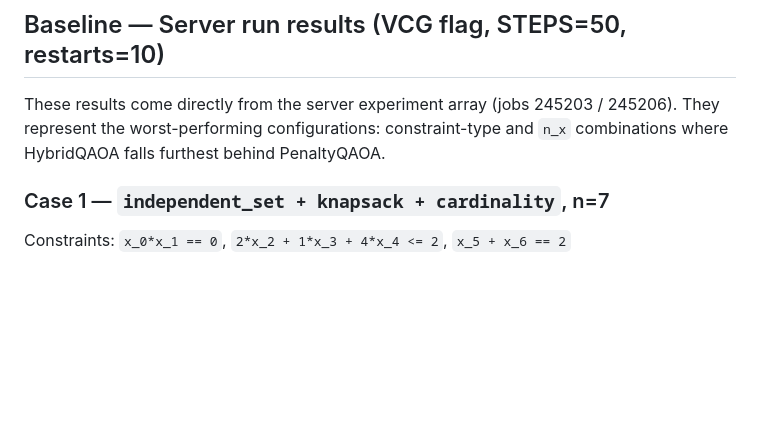
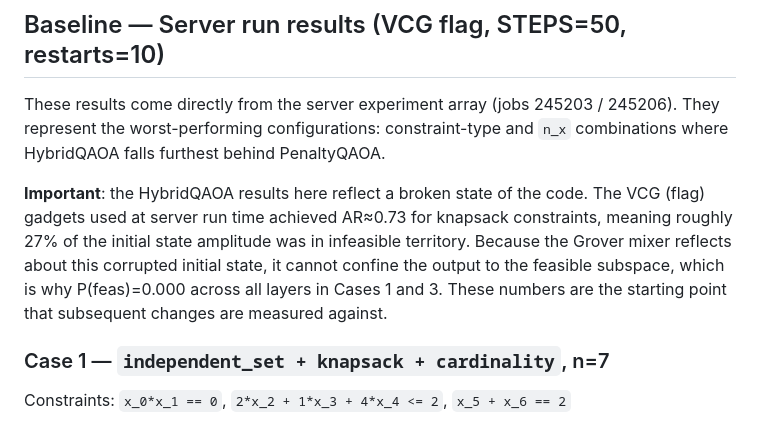
Before and after one commit to Vilcius/constraint_gadgets, a Markdown page: progress/results_tracking.md, the part around the change. GitHub-like rendering; blank space fills up the shorter version.

Commit message:
Add baseline note: HybridQAOA results reflect broken VCG gadgets
Clarifies that P(feas)=0.000 in Cases 1 and 3 was caused by the
VCG(flag) gadget having AR≈0.73, not a design issue with the hybrid
approach itself.

Co-Authored-By: Claude Sonnet 4.6 <noreply@anthropic.com>

```diff
--- a/progress/results_tracking.md
+++ b/progress/results_tracking.md
@@ -19,6 +19,14 @@ are used throughout so improvements are directly comparable.
 These results come directly from the server experiment array (jobs 245203 /
 245206).  They represent the worst-performing configurations: constraint-type
 and `n_x` combinations where HybridQAOA falls furthest behind PenaltyQAOA.
+
+**Important**: the HybridQAOA results here reflect a broken state of the code.
+The VCG (flag) gadgets used at server run time achieved AR≈0.73 for knapsack
+constraints, meaning roughly 27% of the initial state amplitude was in
+infeasible territory.  Because the Grover mixer reflects about this corrupted
+initial state, it cannot confine the output to the feasible subspace, which
+is why P(feas)=0.000 across all layers in Cases 1 and 3.  These numbers are
+the starting point that subsequent changes are measured against.
 
 ### Case 1 — `independent_set + knapsack + cardinality`, n=7
 
```
